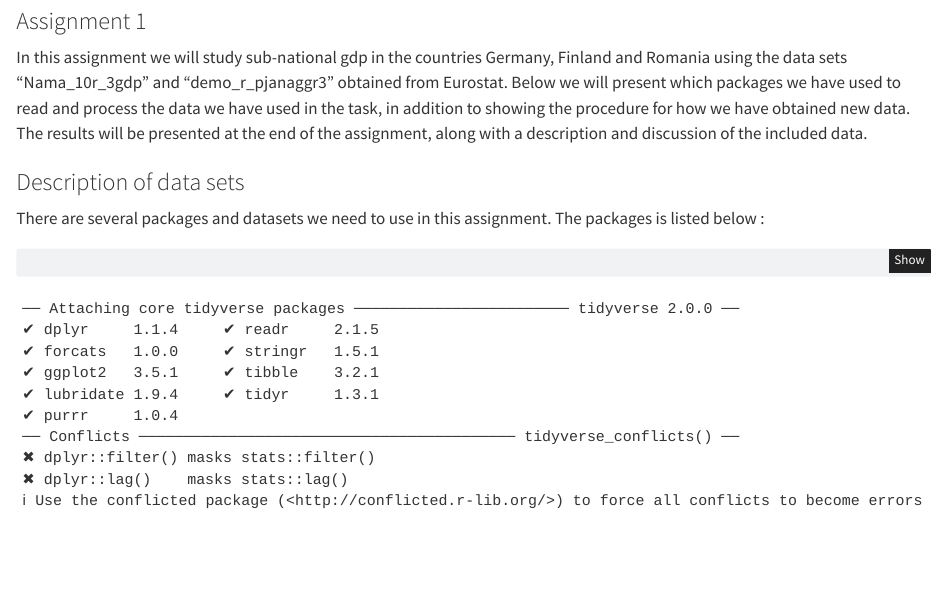
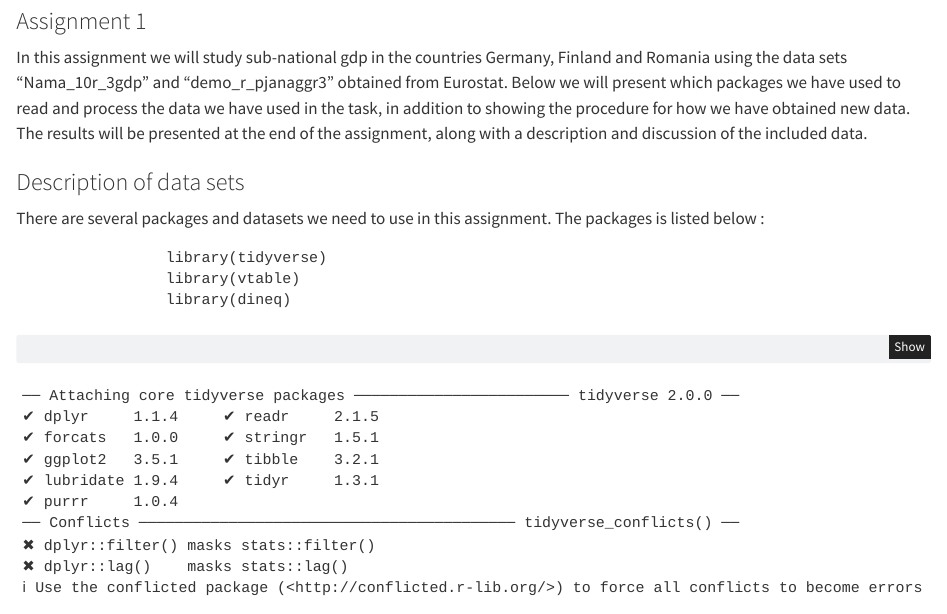
Before and after one commit to Andre-Seidel/22_MSB104_Group_3, a Quarto document (Assignment1_econometrics.qmd): the page in a window 1100 px wide, from 460 px down. Rendered offline with R 4.5, knitr and Pandoc in place of Quarto, with nearby package versions; some code elsewhere in the file could not run offline.

Commit message:
add library text

````diff
--- a/Assignment1_econometrics.qmd
+++ b/Assignment1_econometrics.qmd
@@ -34,6 +34,10 @@ The results will be presented at the end of the assignment, along with a descrip
 
 There are several packages and datasets we need to use in this assignment.
 The packages is listed below :
+
+                    library(tidyverse)
+                    library(vtable)
+                    library(dineq)
 
 ```{r}
 library(tidyverse)
````
Also changed, not shown: Assignment1_econometrics_files/figure-html/unnamed-chunk-23-1.png.
